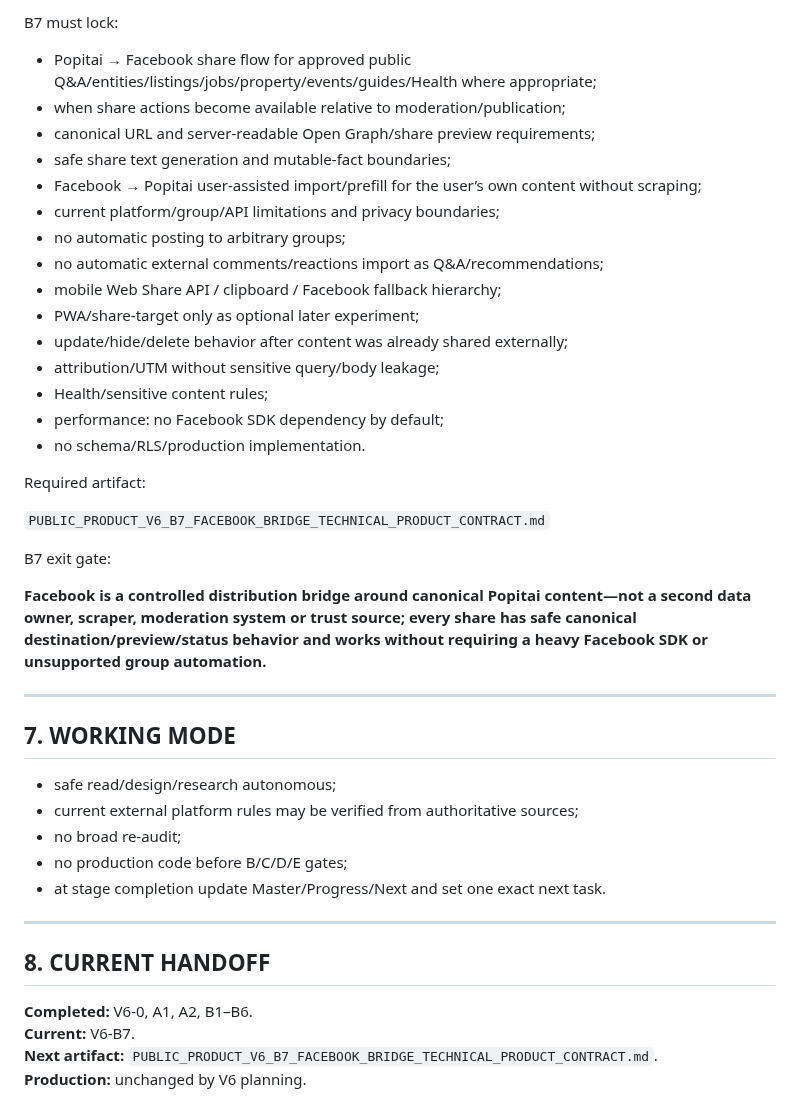
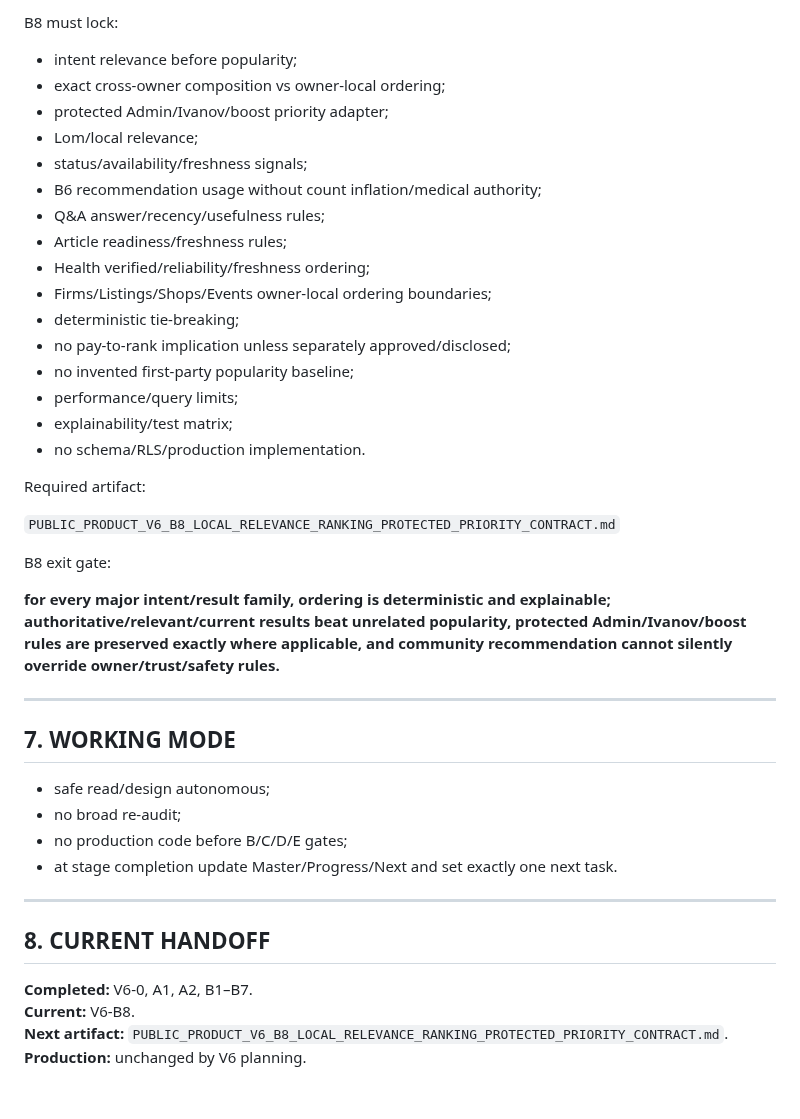
Before and after one commit to Traqnivanov/popitai-lom, a Markdown page: PROJECT_PROGRESS.md, the part around one of its changes. GitHub-like rendering.

```diff
--- a/PROJECT_PROGRESS.md
+++ b/PROJECT_PROGRESS.md
@@ -128,44 +145,44 @@ Production impact: **NONE**.
 
-B7 must lock:
-- Popitai → Facebook share flow for approved public Q&A/entities/listings/jobs/property/events/guides/Health where appropriate;
-- when share actions become available relative to moderation/publication;
-- canonical URL and server-readable Open Graph/share preview requirements;
-- safe share text generation and mutable-fact boundaries;
-- Facebook → Popitai user-assisted import/prefill for the user’s own content without scraping;
-- current platform/group/API limitations and privacy boundaries;
-- no automatic posting to arbitrary groups;
-- no automatic external comments/reactions import as Q&A/recommendations;
-- mobile Web Share API / clipboard / Facebook fallback hierarchy;
-- PWA/share-target only as optional later experiment;
-- update/hide/delete behavior after content was already shared externally;
-- attribution/UTM without sensitive query/body leakage;
-- Health/sensitive content rules;
-- performance: no Facebook SDK dependency by default;
+B8 must lock:
+- intent relevance before popularity;
+- exact cross-owner composition vs owner-local ordering;
+- protected Admin/Ivanov/boost priority adapter;
+- Lom/local relevance;
+- status/availability/freshness signals;
+- B6 recommendation usage without count inflation/medical authority;
+- Q&A answer/recency/usefulness rules;
+- Article readiness/freshness rules;
+- Health verified/reliability/freshness ordering;
+- Firms/Listings/Shops/Events owner-local ordering boundaries;
+- deterministic tie-breaking;
+- no pay-to-rank implication unless separately approved/disclosed;
+- no invented first-party popularity baseline;
+- performance/query limits;
+- explainability/test matrix;
 - no schema/RLS/production implementation.
 
 Required artifact:
 
-`PUBLIC_PRODUCT_V6_B7_FACEBOOK_BRIDGE_TECHNICAL_PRODUCT_CONTRACT.md`
+`PUBLIC_PRODUCT_V6_B8_LOCAL_RELEVANCE_RANKING_PROTECTED_PRIORITY_CONTRACT.md`
 
-B7 exit gate:
+B8 exit gate:
 
-**Facebook is a controlled distribution bridge around canonical Popitai content—not a second data owner, scraper, moderation system or trust source; every share has safe canonical destination/preview/status behavior and works without requiring a heavy Facebook SDK or unsupported group automation.**
+**for every major intent/result family, ordering is deterministic and explainable; authoritative/relevant/current results beat unrelated popularity, protected Admin/Ivanov/boost rules are preserved exactly where applicable, and community recommendation cannot silently override owner/trust/safety rules.**
 
 ---
 
 ## 7. WORKING MODE
 
-- safe read/design/research autonomous;
-- current external platform rules may be verified from authoritative sources;
+- safe read/design autonomous;
 - no broad re-audit;
 - no production code before B/C/D/E gates;
-- at stage completion update Master/Progress/Next and set one exact next task.
+- at stage completion update Master/Progress/Next and set exactly one next task.
 
 ---
 
 ## 8. CURRENT HANDOFF
 
-**Completed:** V6-0, A1, A2, B1–B6.
-**Current:** V6-B7.
-**Next artifact:** `PUBLIC_PRODUCT_V6_B7_FACEBOOK_BRIDGE_TECHNICAL_PRODUCT_CONTRACT.md`.
+**Completed:** V6-0, A1, A2, B1–B7.
+**Current:** V6-B8.
+**Next artifact:** `PUBLIC_PRODUCT_V6_B8_LOCAL_RELEVANCE_RANKING_PROTECTED_PRIORITY_CONTRACT.md`.
 **Production:** unchanged by V6 planning.
```
Also changed, not shown: other parts of PROJECT_PROGRESS.md (+39 -22 lines).
